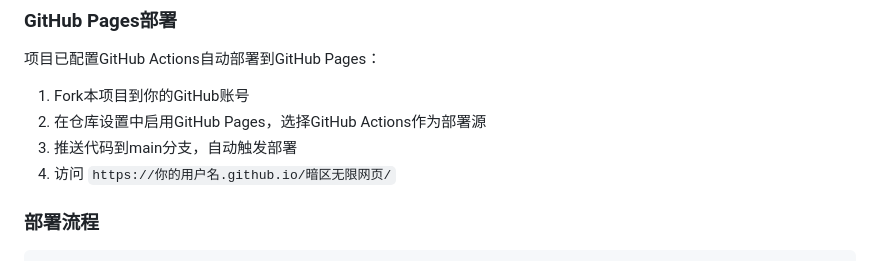
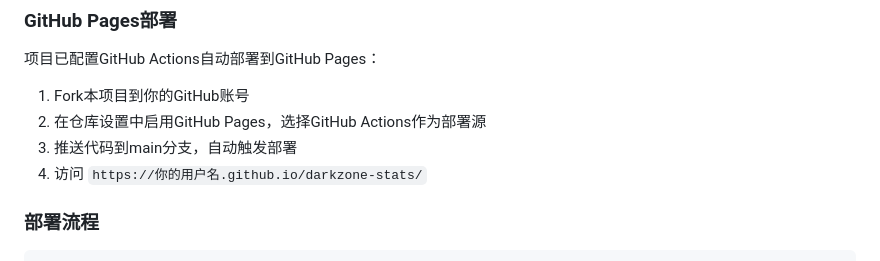
Before and after one commit to ailoviupi/darkzone-stats, a Markdown page: README.md, the part around the change. Rendered like a GitHub page.

Commit message:
Update deployment URL to match new repository name

```diff
--- a/README.md
+++ b/README.md
@@ -90,7 +90,7 @@ npx http-server public -p 8000
 1. Fork本项目到你的GitHub账号
 2. 在仓库设置中启用GitHub Pages，选择GitHub Actions作为部署源
 3. 推送代码到main分支，自动触发部署
-4. 访问 `https://你的用户名.github.io/暗区无限网页/`
+4. 访问 `https://你的用户名.github.io/darkzone-stats/`
 
 ### 部署流程
 
```
